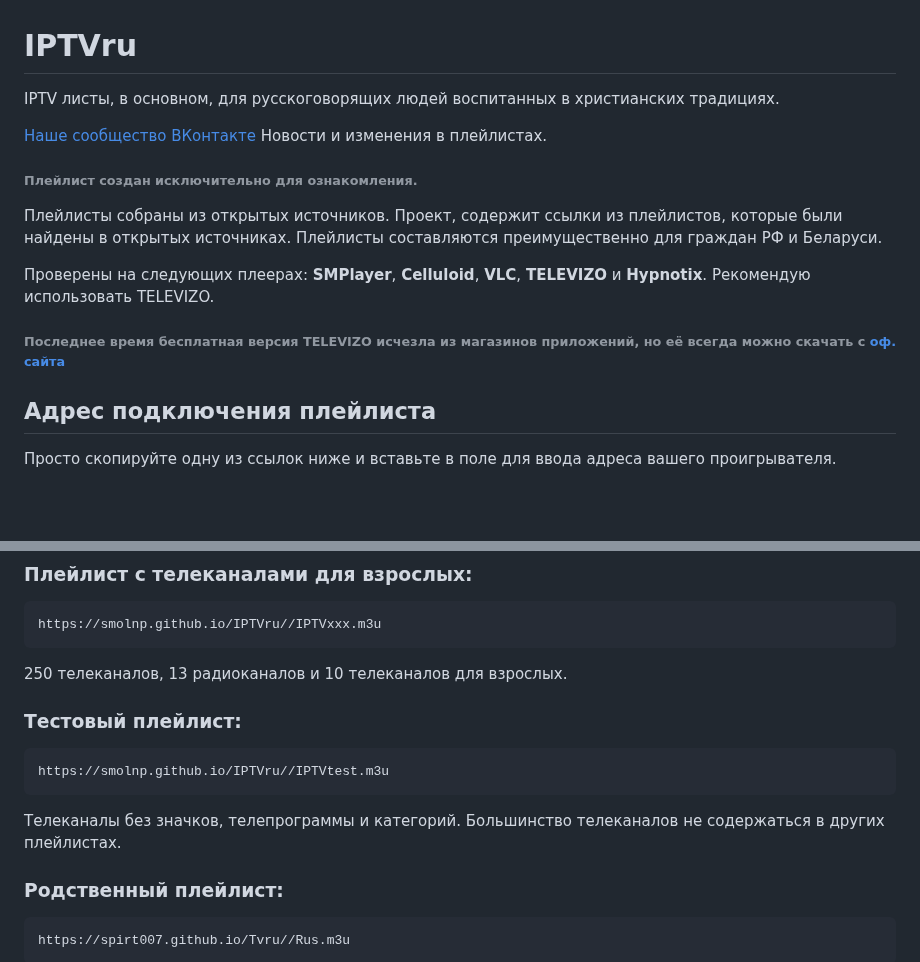
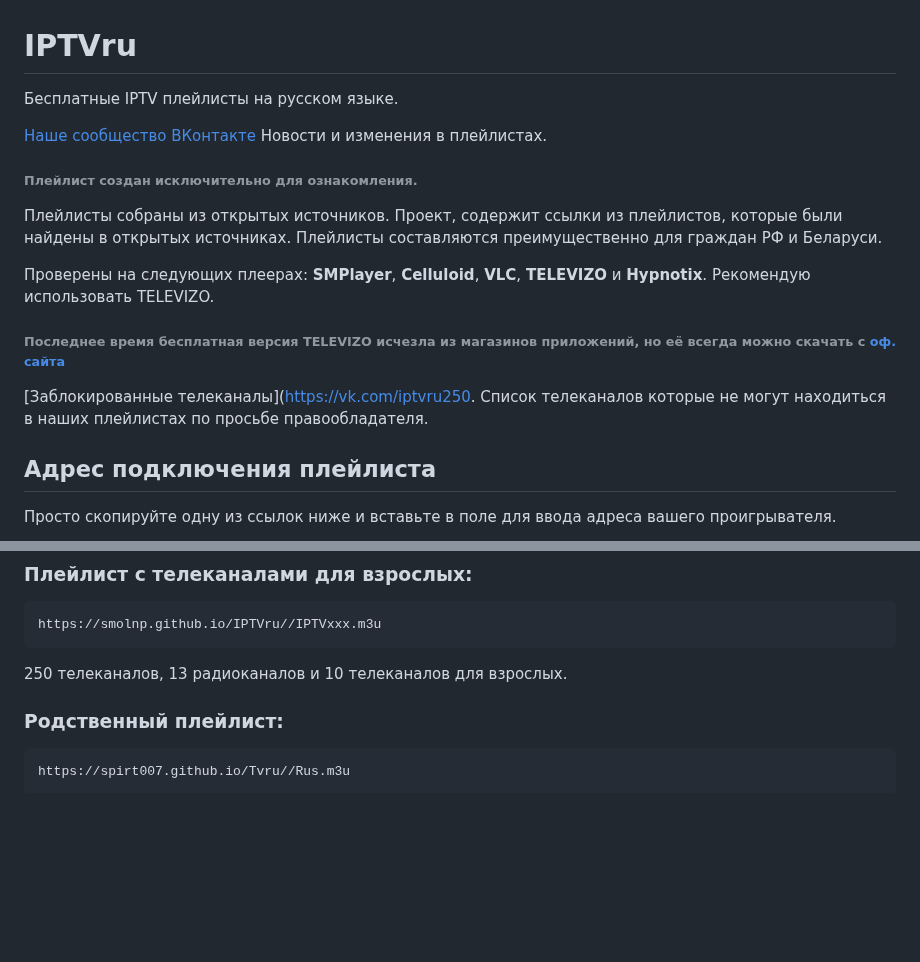
Before and after one commit to smolnp/IPTVru, a Markdown page: README.md, 2 parts joined by grey strips. Drawn GitHub-style; blank space fills up the shorter version.

Commit message:
удалена ссылка на тестовый плейлист.md
Добавлены названия заблокированных каналов

````diff
--- a/README.md
+++ b/README.md
@@ -1,5 +1,5 @@
 # IPTVru
-IPTV листы, в основном, для русскоговорящих людей воспитанных в христианских традициях.
+Бесплатные IPTV плейлисты на русском языке.
 
 [Наше сообщество ВКонтакте](https://vk.com/iptvru250) Новости и изменения в плейлистах.
 
@@ -8,6 +8,8 @@ IPTV листы, в основном, для русскоговорящих лю
 
 Проверены на следующих плеерах: **SMPlayer**, **Celluloid**, **VLC**, **TELEVIZO** и **Hypnotix**. Рекомендую использовать TELEVIZO.
 ###### Последнее время бесплатная версия TELEVIZO исчезла из магазинов приложений, но её всегда можно скачать с [оф. сайта](https://televizo.net/)
+
+[Заблокированные телеканалы]([https://vk.com/iptvru250](https://vk.com/iptvru250?z=article_edit-225246235_128495). Список телеканалов которые не могут находиться в наших плейлистах по просьбе правообладателя.
 
 ## Адрес подключения плейлиста
 Просто скопируйте одну из ссылок ниже и вставьте в поле для ввода адреса вашего проигрывателя.
@@ -33,12 +35,6 @@ https://smolnp.github.io/IPTVru//IPTVmini.m3u
 https://smolnp.github.io/IPTVru//IPTVххх.m3u
 ```
 250 телеканалов, 13 радиоканалов и 10 телеканалов для взрослых.
-
-### Тестовый плейлист:
-```
-https://smolnp.github.io/IPTVru//IPTVtest.m3u
-```
-Телеканалы без значков, телепрограммы и категорий. Большинство телеканалов не содержаться в других плейлистах.
 
 ### Родственный плейлист:
 ```
````
